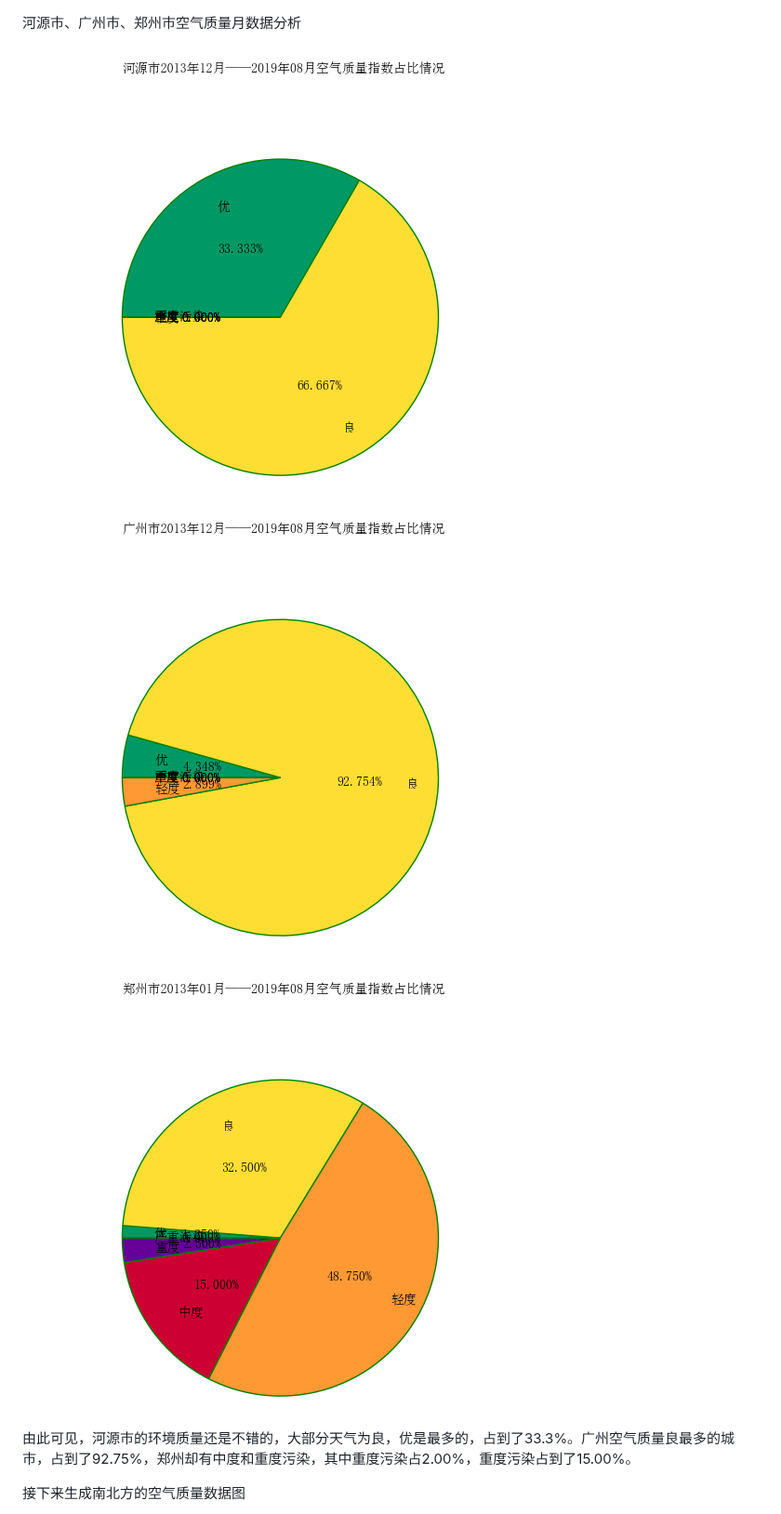
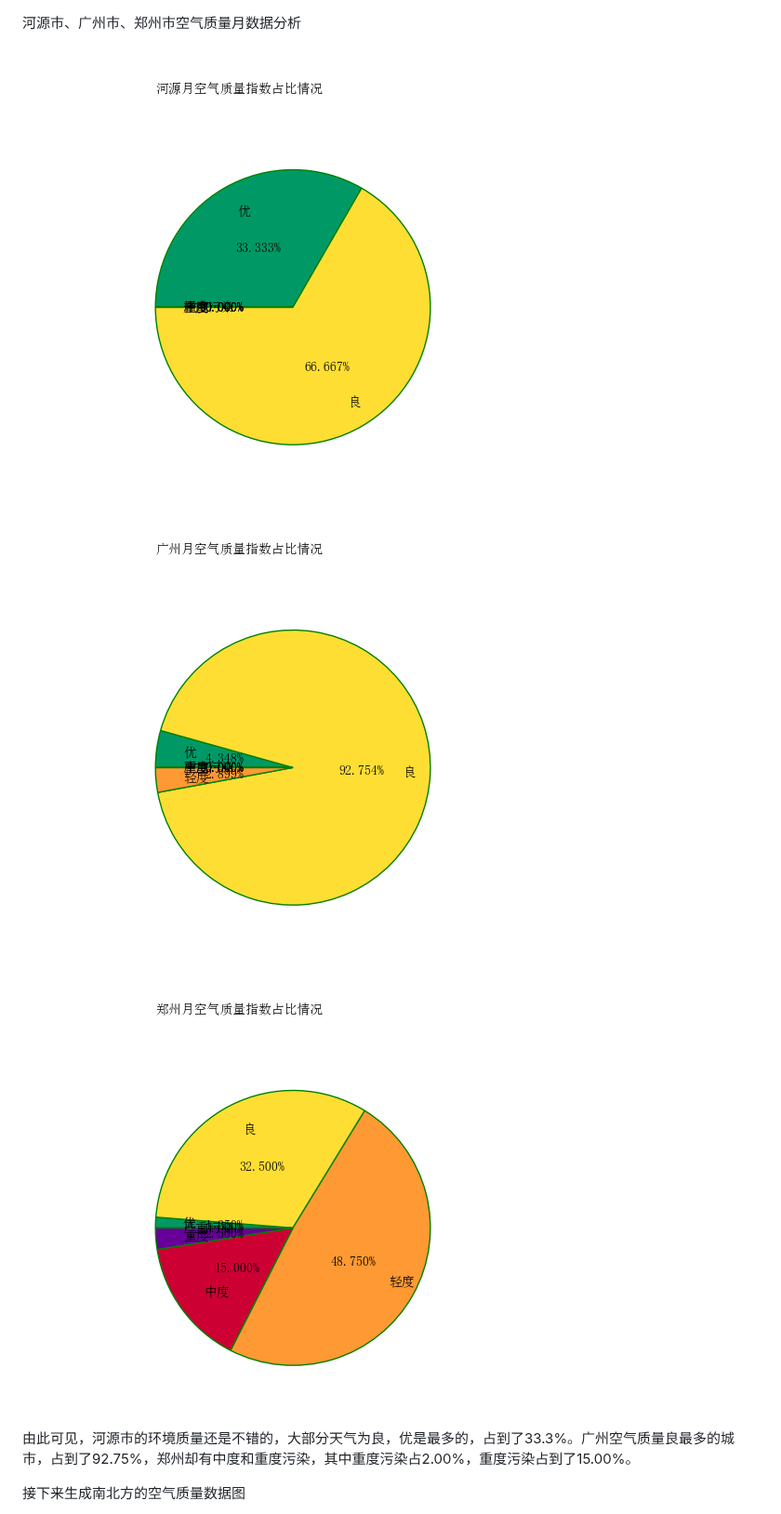
Before and after one commit to duxingzhe/Environmental-Data-Analysis, a Markdown page: article/aqi.md, the part around the change. Shown at 93% size. Drawn GitHub-style; pictures changed too: article/image/aqi/guangzhou.png (deleted), article/image/aqi/heyuan.png (deleted), article/image/aqi/zhengzhou.png (deleted).

Commit message:
修改图片命名方式，增加分析内容

```diff
--- a/article/aqi.md
+++ b/article/aqi.md
@@ -1,10 +1,10 @@
 河源市、广州市、郑州市空气质量月数据分析
 
-![](./image/aqi/heyuan.png)
+![](./image/aqi/河源.png)
 
-![](./image/aqi/guangzhou.png)
+![](./image/aqi/广州.png)
 
-![](./image/aqi/zhengzhou.png)
+![](./image/aqi/郑州.png)
 
 由此可见，河源市的环境质量还是不错的，大部分天气为良，优是最多的，占到了33.3%。广州空气质量良最多的城市，占到了92.75%，郑州却有中度和重度污染，其中重度污染占2.00%，重度污染占到了15.00%。
 
```
